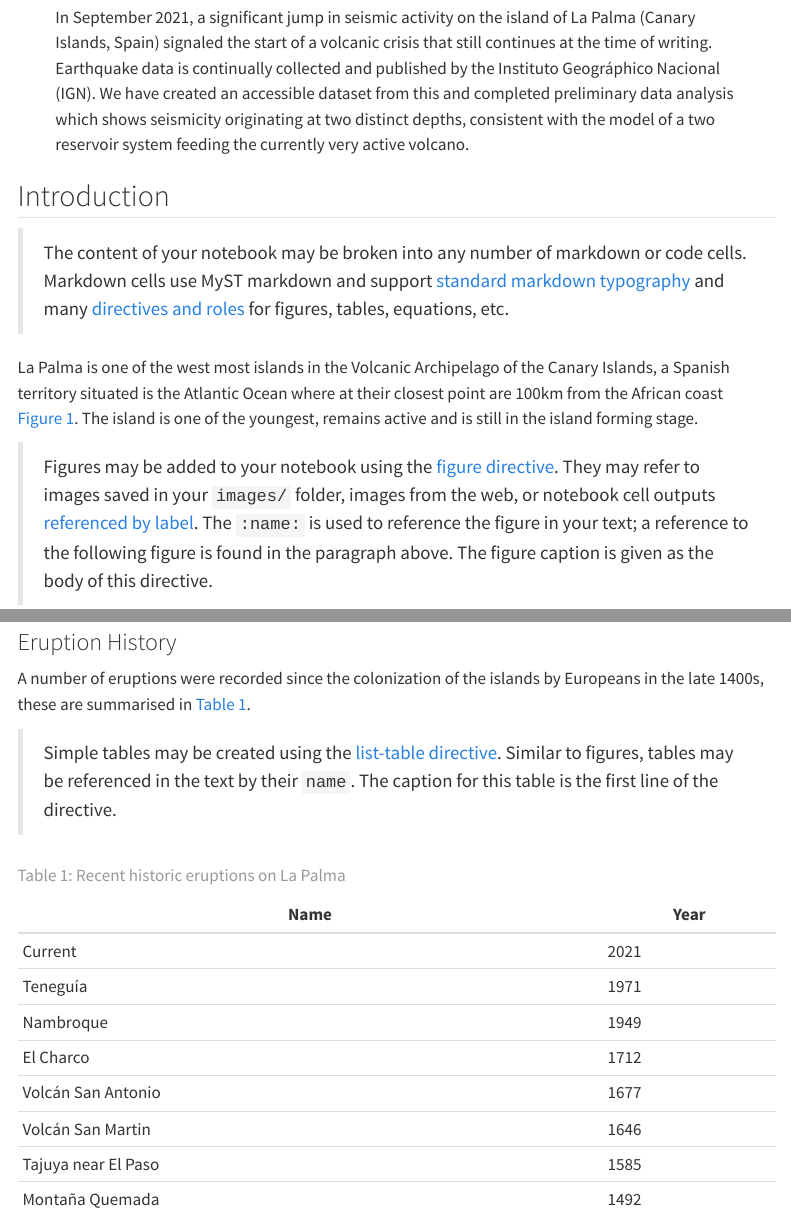
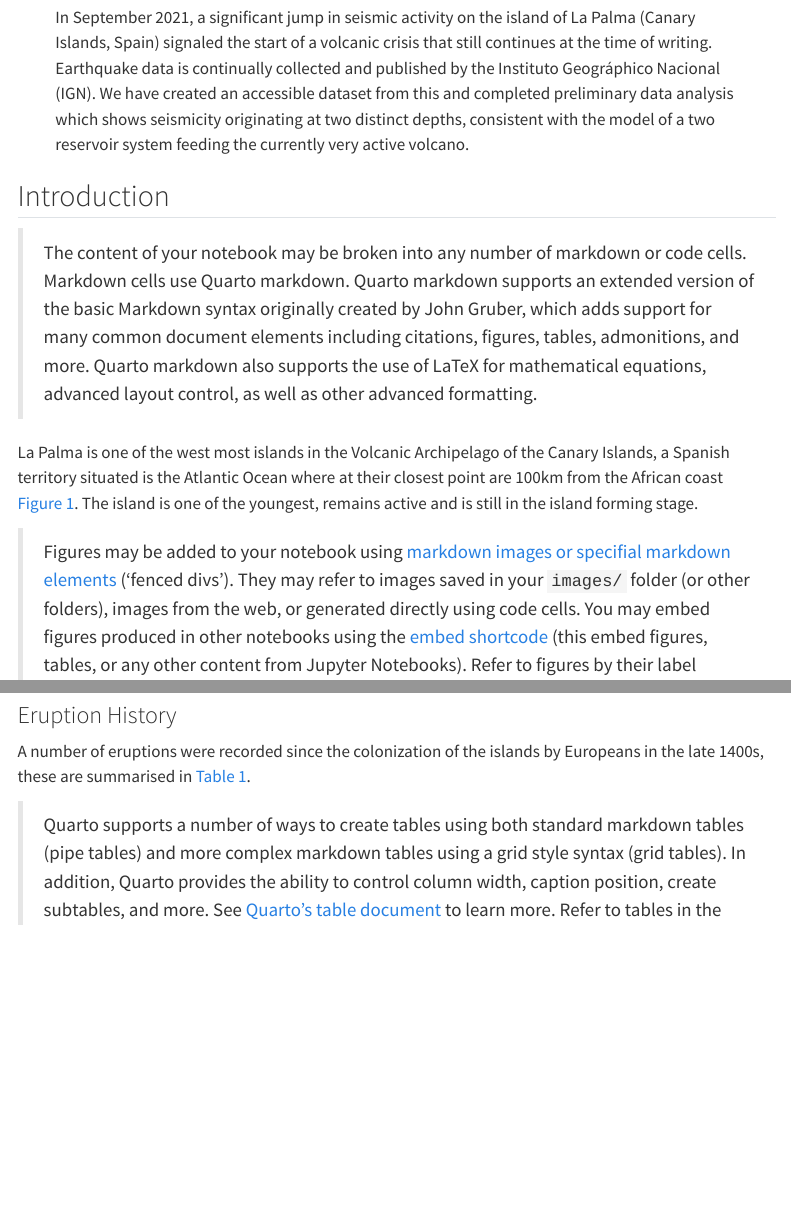
Before and after one commit to Notebooks-Now/submission-quarto-full, a Quarto document (article.qmd): the page in a window 1100 px wide, from 450 px down, and a second part further down, joined at a grey line. Rendered offline with R 4.5, knitr and Pandoc in place of Quarto, with nearby package versions; menus at the side of the page are left out.

Commit message:
Initial pass at Quarto-izing content asides 📝

```diff
--- a/article.qmd
+++ b/article.qmd
@@ -52,11 +52,11 @@ notebook-view:
 
 ## Introduction
 
-> The content of your notebook may be broken into any number of markdown or code cells. Markdown cells use MyST markdown and support [standard markdown typography](https://myst-tools.org/docs/mystjs/typography) and many [directives and roles](https://myst-tools.org/docs/mystjs/syntax-overview) for figures, tables, equations, etc.
+> The content of your notebook may be broken into any number of markdown or code cells. Markdown cells use Quarto markdown. Quarto markdown supports an extended version of the basic Markdown syntax originally created by John Gruber, which adds support for many common document elements including citations, figures, tables, admonitions, and more. Quarto markdown also supports the use of LaTeX for mathematical equations, advanced layout control, as well as other advanced formatting.
 
 La Palma is one of the west most islands in the Volcanic Archipelago of the Canary Islands, a Spanish territory situated is the Atlantic Ocean where at their closest point are 100km from the African coast @fig-map. The island is one of the youngest, remains active and is still in the island forming stage.
 
-> Figures may be added to your notebook using the [figure directive](https://myst-tools.org/docs/mystjs/figures). They may refer to images saved in your `images/` folder, images from the web, or notebook cell outputs [referenced by label](https://myst-tools.org/docs/mystjs/cross-references#targeting-cells). The `:name:` is used to reference the figure in your text; a reference to the following figure is found in the paragraph above. The figure caption is given as the body of this directive.
+> Figures may be added to your notebook using [markdown images or specifial markdown elements](https://quarto.org/docs/authoring/figures.html) ('fenced divs'). They may refer to images saved in your `images/` folder (or other folders), images from the web, or generated directly using code cells. You may embed figures produced in other notebooks using the [embed shortcode](https://quarto.org/docs/authoring/notebook-embed.html) (this embed figures, tables, or any other content from Jupyter Notebooks). Refer to figures by their label (e.g. `@fig-map`).
 
 ![Map of La Palma in the Canary Islands. Image credit [NordNordWest](https://commons.wikimedia.org/w/index.php?curid=76638603)](images/la-palma-map.png){#fig-map align="center" width="100%"}
 
@@ -66,7 +66,8 @@ La Palma has been constructed by various phases of volcanism, the most recent an
 
 A number of eruptions were recorded since the colonization of the islands by Europeans in the late 1400s, these are summarised in @tbl-history.
 
-> Simple tables may be created using the [list-table directive](https://myst-tools.org/docs/mystjs/tables). Similar to figures, tables may be referenced in the text by their `name`. The caption for this table is the first line of the directive.
+> Quarto supports a number of ways to create tables using both standard markdown tables (pipe tables) and more complex markdown tables using a grid style syntax (grid tables). In addition, Quarto provides the ability to control column width, caption position, create subtables, and more. See [Quarto's table document](https://quarto.org/docs/authoring/tables.html) to learn more. Refer to tables in the text by their label (e.g. `@tbl-history`).
+
 
 | Name      | Year |
 | ----------- | ----------- |
```
Also changed, not shown: article.qmd (6 more changed lines).
